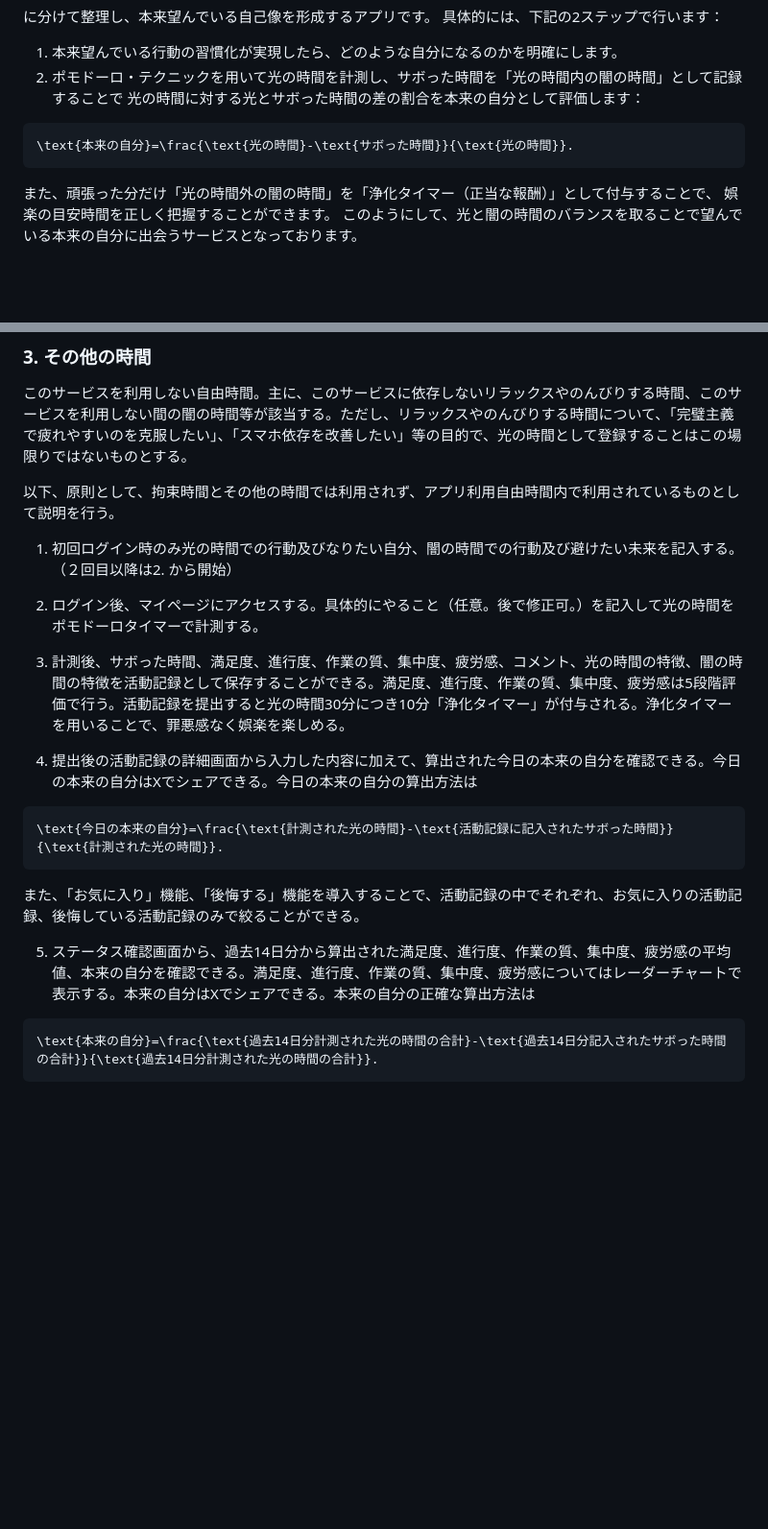
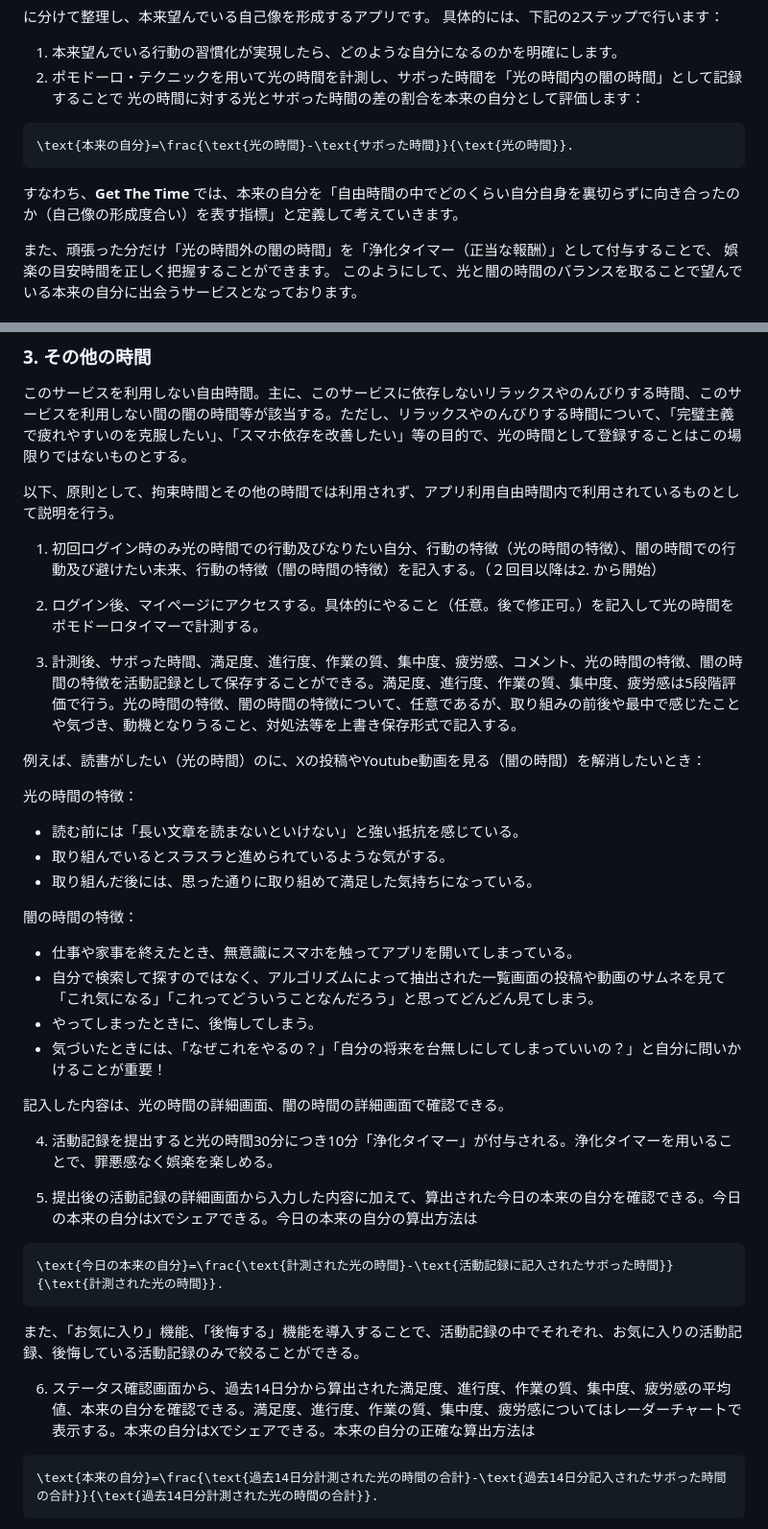
Before and after one commit to TatsuhiroFuruta/get_the_time, a Markdown page: README.md, 2 parts joined by grey strips. Shown at 96% size. Drawn GitHub-style; blank space fills up the shorter version.

Commit message:
fix: README修正

````diff
--- a/README.md
+++ b/README.md
@@ -14,6 +14,8 @@
 ```math
 \text{本来の自分}=\frac{\text{光の時間}-\text{サボった時間}}{\text{光の時間}}.
 ```
+すなわち、**Get The Time** では、本来の自分を「自由時間の中でどのくらい自分自身を裏切らずに向き合ったのか（自己像の形成度合い）を表す指標」と定義して考えていきます。
+
 また、頑張った分だけ「光の時間外の闇の時間」を「浄化タイマー（正当な報酬）」として付与することで、
 娯楽の目安時間を正しく把握することができます。
 このようにして、光と闇の時間のバランスを取ることで望んでいる本来の自分に出会うサービスとなっております。
@@ -86,19 +88,36 @@
 
 以下、原則として、拘束時間とその他の時間では利用されず、アプリ利用自由時間内で利用されているものとして説明を行う。
 
-1. 初回ログイン時のみ光の時間での行動及びなりたい自分、闇の時間での行動及び避けたい未来を記入する。（２回目以降は2. から開始）
+1. 初回ログイン時のみ光の時間での行動及びなりたい自分、行動の特徴（光の時間の特徴）、闇の時間での行動及び避けたい未来、行動の特徴（闇の時間の特徴）を記入する。（２回目以降は2. から開始）
 
 2. ログイン後、マイページにアクセスする。具体的にやること（任意。後で修正可。）を記入して光の時間をポモドーロタイマーで計測する。
 
-3. 計測後、サボった時間、満足度、進行度、作業の質、集中度、疲労感、コメント、光の時間の特徴、闇の時間の特徴を活動記録として保存することができる。満足度、進行度、作業の質、集中度、疲労感は5段階評価で行う。活動記録を提出すると光の時間30分につき10分「浄化タイマー」が付与される。浄化タイマーを用いることで、罪悪感なく娯楽を楽しめる。
+3. 計測後、サボった時間、満足度、進行度、作業の質、集中度、疲労感、コメント、光の時間の特徴、闇の時間の特徴を活動記録として保存することができる。満足度、進行度、作業の質、集中度、疲労感は5段階評価で行う。光の時間の特徴、闇の時間の特徴について、任意であるが、取り組みの前後や最中で感じたことや気づき、動機となりうること、対処法等を上書き保存形式で記入する。
 
-4. 提出後の活動記録の詳細画面から入力した内容に加えて、算出された今日の本来の自分を確認できる。今日の本来の自分はXでシェアできる。今日の本来の自分の算出方法は
+例えば、読書がしたい（光の時間）のに、Xの投稿やYoutube動画を見る（闇の時間）を解消したいとき：
+
+光の時間の特徴：
+- 読む前には「長い文章を読まないといけない」と強い抵抗を感じている。
+- 取り組んでいるとスラスラと進められているような気がする。
+- 取り組んだ後には、思った通りに取り組めて満足した気持ちになっている。
+
+闇の時間の特徴：
+- 仕事や家事を終えたとき、無意識にスマホを触ってアプリを開いてしまっている。
+- 自分で検索して探すのではなく、アルゴリズムによって抽出された一覧画面の投稿や動画のサムネを見て「これ気になる」「これってどういうことなんだろう」と思ってどんどん見てしまう。
+- やってしまったときに、後悔してしまう。
+- 気づいたときには、「なぜこれをやるの？」「自分の将来を台無しにしてしまっていいの？」と自分に問いかけることが重要！
+
+記入した内容は、光の時間の詳細画面、闇の時間の詳細画面で確認できる。
+
+4. 活動記録を提出すると光の時間30分につき10分「浄化タイマー」が付与される。浄化タイマーを用いることで、罪悪感なく娯楽を楽しめる。
+
+5. 提出後の活動記録の詳細画面から入力した内容に加えて、算出された今日の本来の自分を確認できる。今日の本来の自分はXでシェアできる。今日の本来の自分の算出方法は
 ```math
 \text{今日の本来の自分}=\frac{\text{計測された光の時間}-\text{活動記録に記入されたサボった時間}}{\text{計測された光の時間}}.
 ```
 また、「お気に入り」機能、「後悔する」機能を導入することで、活動記録の中でそれぞれ、お気に入りの活動記録、後悔している活動記録のみで絞ることができる。
 
-5. ステータス確認画面から、過去14日分から算出された満足度、進行度、作業の質、集中度、疲労感の平均値、本来の自分を確認できる。満足度、進行度、作業の質、集中度、疲労感についてはレーダーチャートで表示する。本来の自分はXでシェアできる。本来の自分の正確な算出方法は
+6. ステータス確認画面から、過去14日分から算出された満足度、進行度、作業の質、集中度、疲労感の平均値、本来の自分を確認できる。満足度、進行度、作業の質、集中度、疲労感についてはレーダーチャートで表示する。本来の自分はXでシェアできる。本来の自分の正確な算出方法は
 ```math
 \text{本来の自分}=\frac{\text{過去14日分計測された光の時間の合計}-\text{過去14日分記入されたサボった時間の合計}}{\text{過去14日分計測された光の時間の合計}}.
 ```
````
